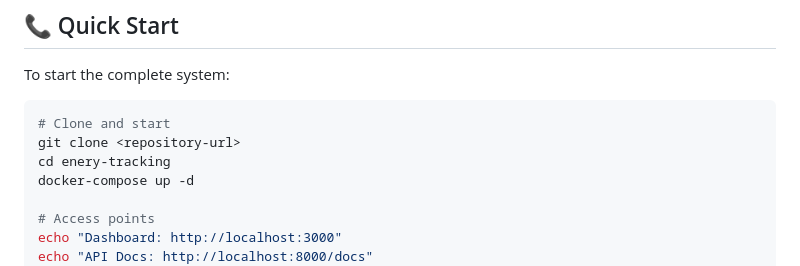
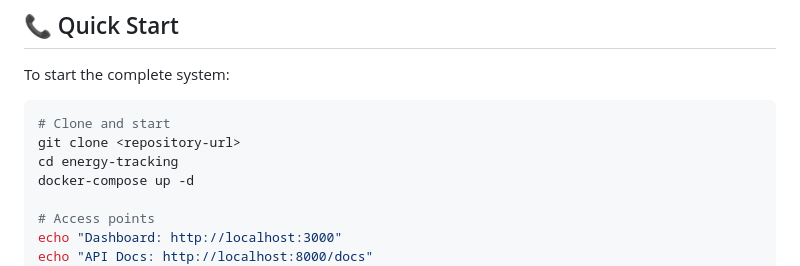
Before and after one commit to alirizaadiyahsi/energy-tracking, a Markdown page: IMPLEMENTATION_STATUS_NEW.md, the part around the change. Drawn GitHub-style.

````diff
--- a/IMPLEMENTATION_STATUS_NEW.md
+++ b/IMPLEMENTATION_STATUS_NEW.md
@@ -207,7 +207,7 @@ To start the complete system:
 ```bash
 # Clone and start
 git clone <repository-url>
-cd enery-tracking
+cd energy-tracking
 docker-compose up -d
 
 # Access points
````
Also changed, not shown: IMPLEMENTATION_STATUS.md (+1 -1 lines), PROJECT_STRUCTURE_NEW.md (+1 -1 lines).
